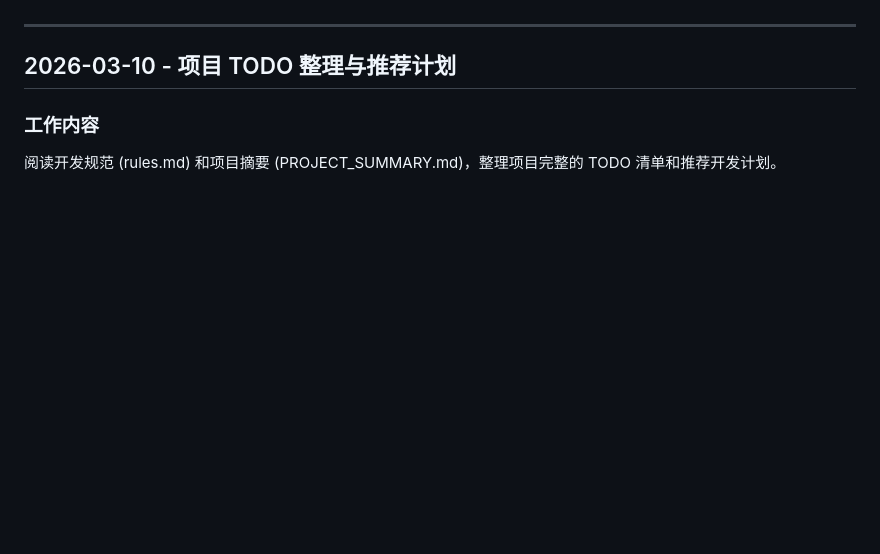
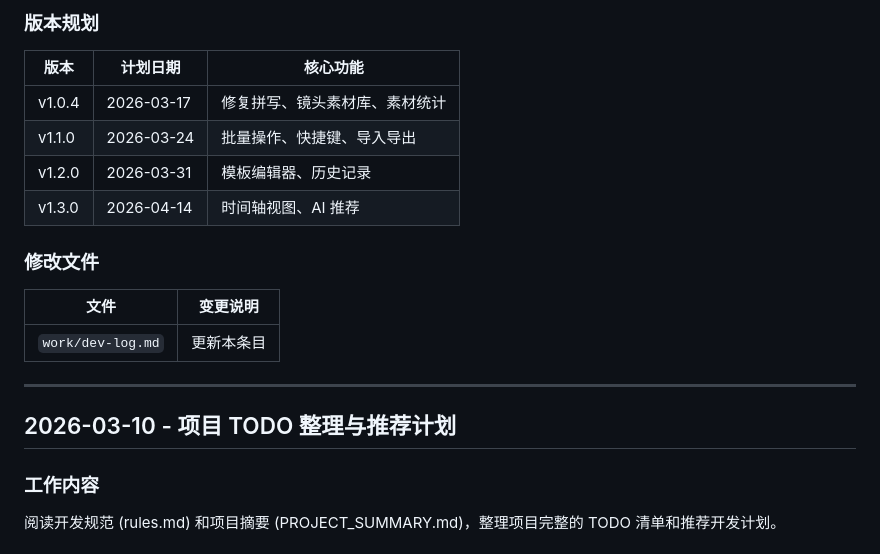
Before and after one commit to kim-tangfj/KimV4, a Markdown page: work/dev-log.md, the part around one of its changes. Rendered like a GitHub page; blank space fills up the shorter version.

```diff
--- a/work/dev-log.md
+++ b/work/dev-log.md
@@ -4,3 +125,16 @@
+### 版本规划
+
+| 版本 | 计划日期 | 核心功能 |
+|------|----------|----------|
+| v1.0.4 | 2026-03-17 | 修复拼写、镜头素材库、素材统计 |
+| v1.1.0 | 2026-03-24 | 批量操作、快捷键、导入导出 |
+| v1.2.0 | 2026-03-31 | 模板编辑器、历史记录 |
+| v1.3.0 | 2026-04-14 | 时间轴视图、AI 推荐 |
+
+### 修改文件
+| 文件 | 变更说明 |
+|------|----------|
+| `work/dev-log.md` | 更新本条目 |
 
 ---
 
```
Also changed, not shown: other parts of work/dev-log.md (+121 -0 lines).
